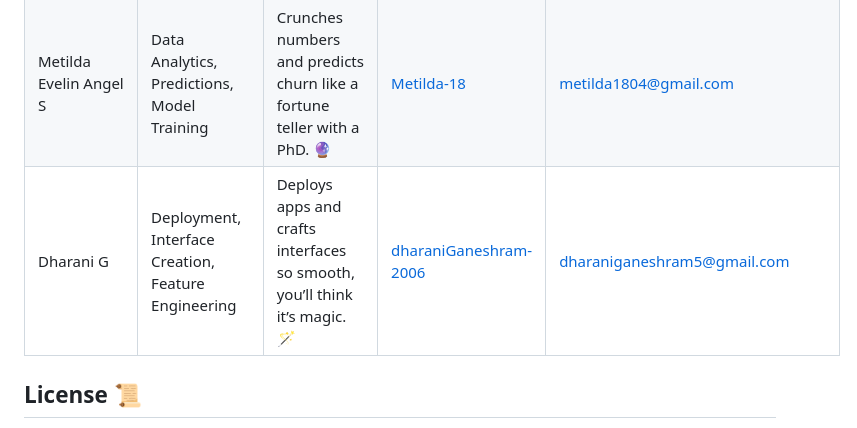
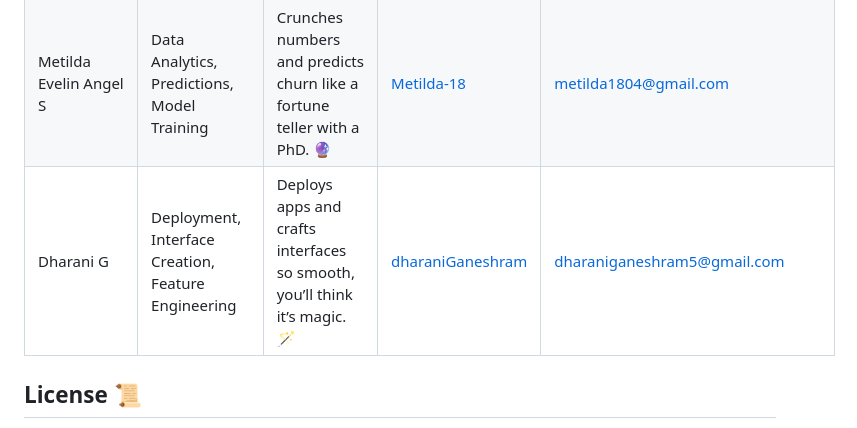
Before and after one commit to Vezz-z/customer-churn-dashboard, a Markdown page: README.md, the part around the change. GitHub-like rendering.

Commit message:
Modified README file for team members' details.

```diff
--- a/README.md
+++ b/README.md
@@ -219,7 +219,7 @@ Meet the brilliant minds who turned this churn dashboard into a masterpiece!
 | Vignesh R | Data Collection, Data Cleaning, Feature Engineering | Tames wild datasets like a data whisperer. Messy CSVs? Not on his watch! 🧹 | [Vigneshravi2004](https://github.com/Vigneshravi2004) | [vigneshravi0723@gmail.com](mailto:vigneshravi0723@gmail.com) |
 | Sanjula S | Model Building, Model Evaluation, UI Design | Builds models and UIs so sleek, you’ll forget Excel exists. Multitasking queen! 💃 | [sanjula-2005](https://github.com/sanjula-2005) | [sanjuselvaraaj@gmail.com](mailto:sanjuselvaraaj@gmail.com) |
 | Metilda Evelin Angel S | Data Analytics, Predictions, Model Training | Crunches numbers and predicts churn like a fortune teller with a PhD. 🔮 | [Metilda-18](https://github.com/Metilda-18) | [metilda1804@gmail.com](mailto:metilda1804@gmail.com) |
-| Dharani G | Deployment, Interface Creation, Feature Engineering | Deploys apps and crafts interfaces so smooth, you’ll think it’s magic. 🪄 | [dharaniGaneshram-2006](https://github.com/dharaniGaneshram-2006) | [dharaniganeshram5@gmail.com](mailto:dharaniganeshram5@gmail.com) |
+| Dharani G | Deployment, Interface Creation, Feature Engineering | Deploys apps and crafts interfaces so smooth, you’ll think it’s magic. 🪄 | [dharaniGaneshram](https://github.com/dharaniGaneshram) | [dharaniganeshram5@gmail.com](mailto:dharaniganeshram5@gmail.com) |
 
 ## License 📜
 
```
